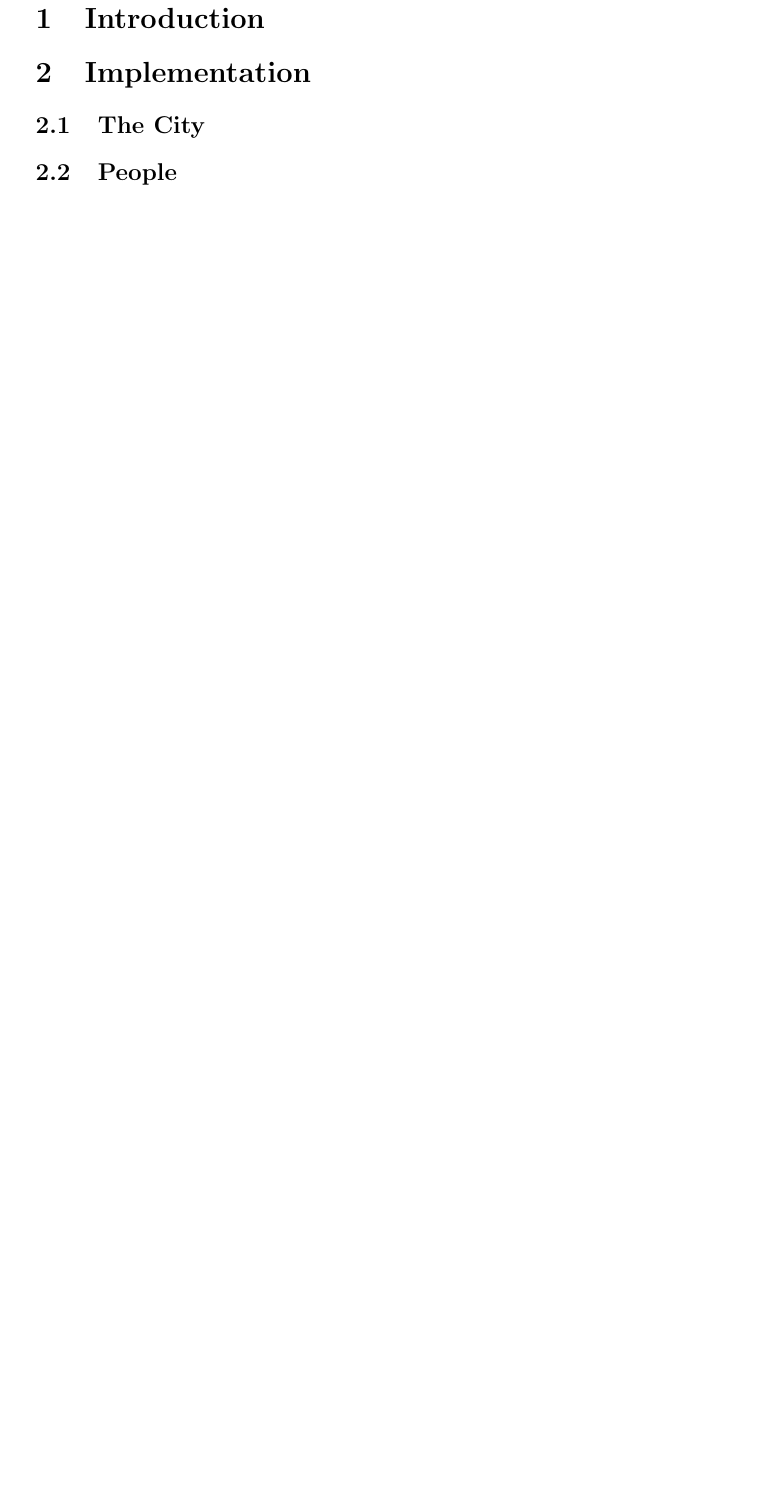
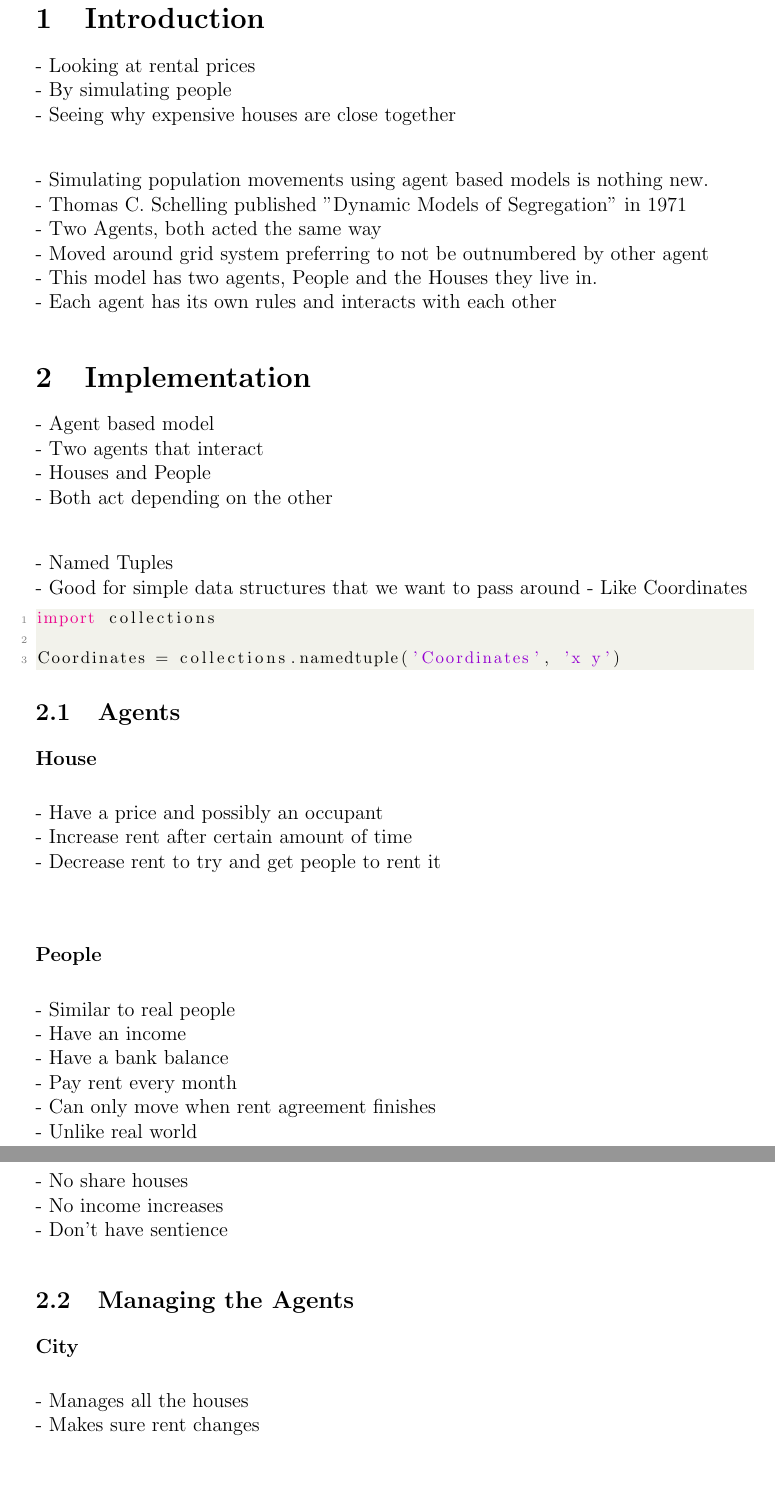
Before and after one commit to mpomery/CITS4403, a LaTeX document (report/Report.tex, which reads report/sections/implementation.tex, report/sections/introduction.tex): part of page 2 of 2 before the commit and two parts of pages 2 and 3 of 3 after it, the two joined at a grey line, cut so that both start at the same text, the shorter picture padded with empty space. Compiled offline with pdfLaTeX.

Commit message:
Starting to flesh out report

```diff
--- a/report/sections/implementation.tex
+++ b/report/sections/implementation.tex
@@ -1,7 +1,44 @@
 \section{Implementation}
 
-\subsection{The City}
+\par
+- Agent based model \\
+- Two agents that interact \\
+- Houses and People \\
+- Both act depending on the other \\
 
+\par
+- Named Tuples \\
+- Good for simple data structures that we want to pass around
+- Like Coordinates
 
-\subsection{People}
+\begin{lstlisting}[language=Python]
+import collections
+
+Coordinates = collections.namedtuple('Coordinates', 'x y')
+\end{lstlisting}
+
+\subsection{Agents}
+
+\subsubsection{House}
 \par
+- Have a price and possibly an occupant \\
+- Increase rent after certain amount of time \\
+- Decrease rent to try and get people to rent it \\
+
+\subsubsection{People}
+\par
+- Similar to real people \\
+  - Have an income \\
+  - Have a bank balance \\
+  - Pay rent every month \\
+  - Can only move when rent agreement finishes \\
+- Unlike real world \\
+  - No share houses \\
+  - No income increases \\
+  - Don't have sentience \\
+
+\subsection{Managing the Agents}
+\subsubsection{City}
+\par
+- Manages all the houses \\
+- Makes sure rent changes \\
--- a/report/sections/introduction.tex
+++ b/report/sections/introduction.tex
@@ -1,3 +1,14 @@
 \section{Introduction}
 
 \par
+- Looking at rental prices \\
+- By simulating people \\
+- Seeing why expensive houses are close together \\
+
+\par
+- Simulating population movements using agent based models is nothing new. \\
+- Thomas C. Schelling published "Dynamic Models of Segregation" in 1971 \\
+  - Two Agents, both acted the same way \\
+  - Moved around grid system preferring to not be outnumbered by other agent \\
+- This model has two agents, People and the Houses they live in. \\
+- Each agent has its own rules and interacts with each other \\
```
Also changed, not shown: report/Report.tex (+32 -0 lines), report/sections/excercises.tex (added, +13 -0 lines), report/Report.pdf, report/sections/implementation.tex (7 more changed lines).
